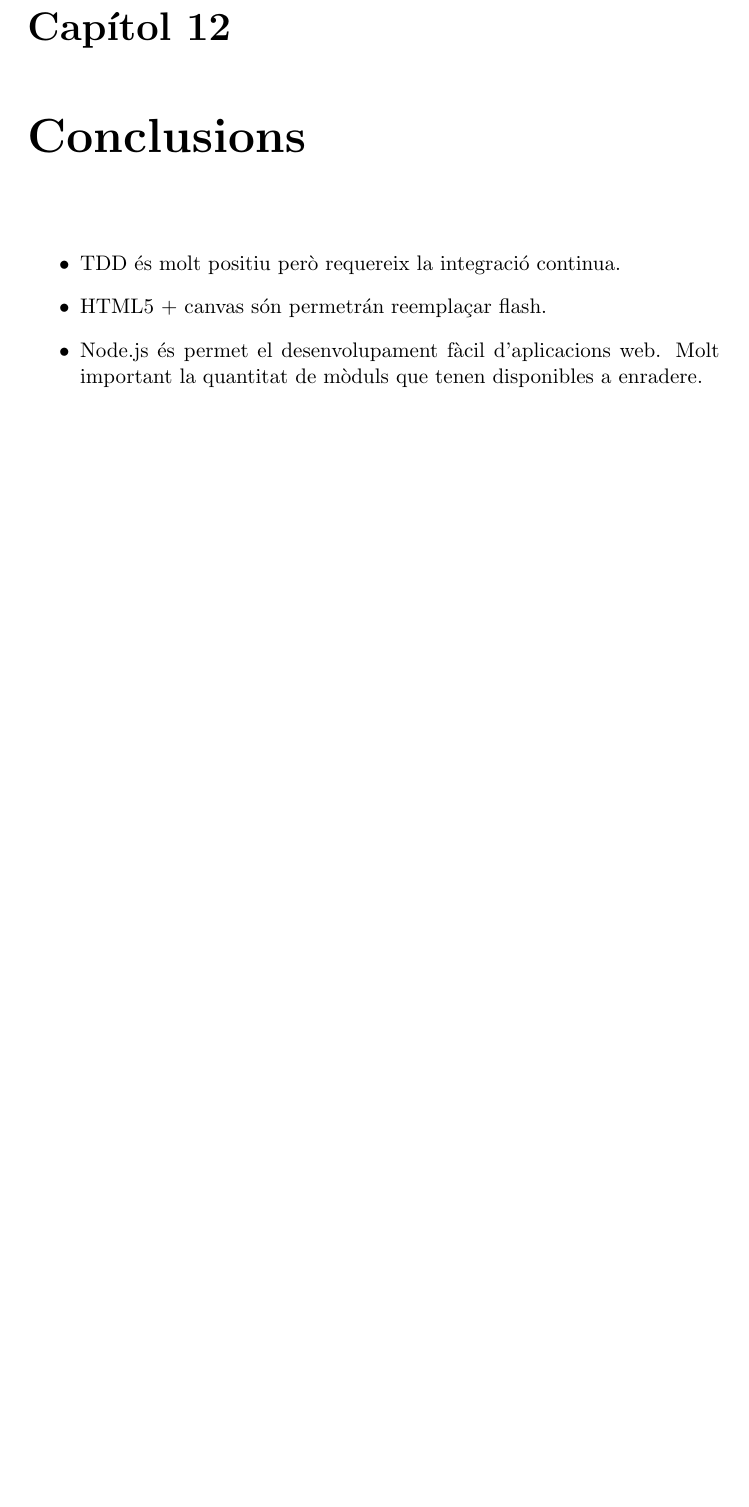
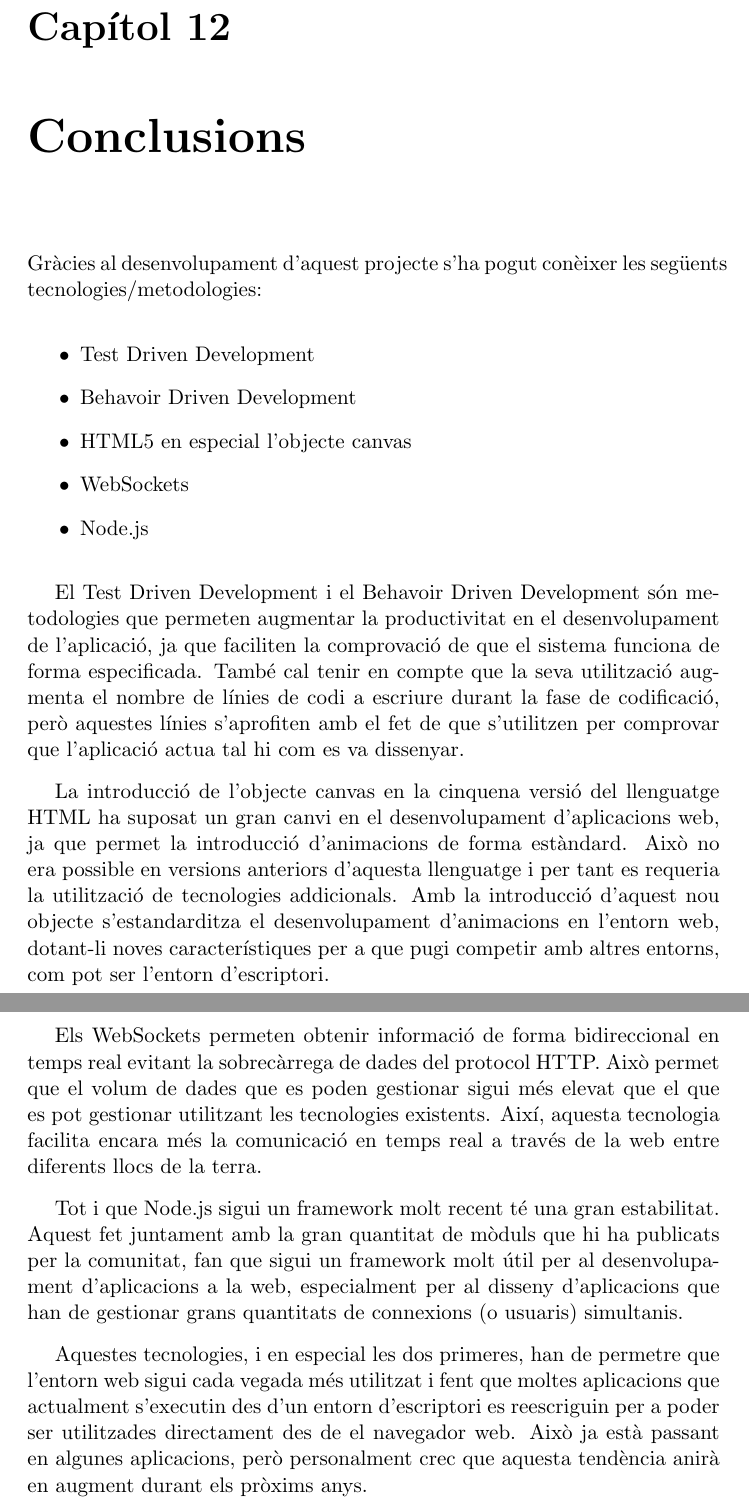
Before and after one commit to pokoli/memory, a LaTeX document (memoria.tex, which reads conclusions.tex): part of page 88 of 89 before the commit and two parts of pages 88 and 89 of 90 after it, the two joined at a grey line, cut so that both start at the same text, the shorter picture padded with empty space. Compiled offline with pdfLaTeX.

Commit message:
Conclusions

```diff
--- a/conclusions.tex
+++ b/conclusions.tex
@@ -1,11 +1,22 @@
 \chapter{Conclusions}
 \label{chap:conclusions}
-%TODO: Ampliar.
+
+Gràcies al desenvolupament d'aquest projecte s'ha pogut conèixer les següents tecnologies/metodologies:
 
 \begin{itemize}
-\item{TDD és molt positiu però requereix la integració continua.}
-\item{HTML5 + canvas són permetrán reemplaçar flash.}
-\item{Node.js és permet el desenvolupament fàcil d'aplicacions web. Molt important la quantitat de mòduls que tenen disponibles a enradere.}
+\item{Test Driven Development}
+\item{Behavoir Driven Development}
+\item{HTML5 en especial l'objecte canvas}
+\item{WebSockets}
+\item{Node.js}
 \end{itemize}
 
-%TODO: Valorar també si s'ha de posar l'apartat de treball futur...
+El Test Driven Development i el Behavoir Driven Development són metodologies que permeten augmentar la productivitat en el desenvolupament de l'aplicació, ja que faciliten la comprovació de que el sistema funciona de forma especificada. També cal tenir en compte que la seva utilització augmenta el nombre de línies de codi a escriure durant la fase de codificació, però aquestes línies s'aprofiten amb el fet de que s'utilitzen per comprovar que l'aplicació actua tal hi com es va dissenyar.
+
+La introducció de l'objecte canvas en la cinquena versió del llenguatge HTML ha suposat un gran canvi en el desenvolupament d'aplicacions web, ja que permet la introducció d'animacions de forma estàndard. Això no era possible en versions anteriors d'aquesta llenguatge i per tant es requeria la utilització de tecnologies addicionals. Amb la introducció d'aquest nou objecte s'estandarditza el desenvolupament d'animacions en l'entorn web, dotant-li noves característiques per a que pugi competir amb altres entorns, com pot ser l'entorn d'escriptori.
+
+Els WebSockets permeten obtenir informació de forma bidireccional en temps real evitant la sobrecàrrega de dades del protocol HTTP. Això permet que el volum de dades que es poden gestionar sigui més elevat que el que es pot gestionar utilitzant les tecnologies existents. Així, aquesta tecnologia facilita encara més la comunicació en temps real a través de la web entre diferents llocs de la terra.
+
+Tot i que Node.js sigui un framework molt recent té una gran estabilitat. Aquest fet juntament amb la gran quantitat de mòduls que hi ha publicats per la comunitat, fan que sigui un framework molt útil per al desenvolupament d'aplicacions a la web, especialment per al disseny d'aplicacions que han de gestionar grans quantitats de connexions (o usuaris) simultanis.
+
+Aquestes tecnologies, i en especial les dos primeres, han de permetre que l'entorn web sigui cada vegada més utilitzat i fent que moltes aplicacions que actualment s'executin des d'un entorn d'escriptori es reescriguin per a poder ser utilitzades directament des de el navegador web. Això ja està passant en algunes aplicacions, però personalment crec que aquesta tendència anirà en augment durant els pròxims anys.
```
